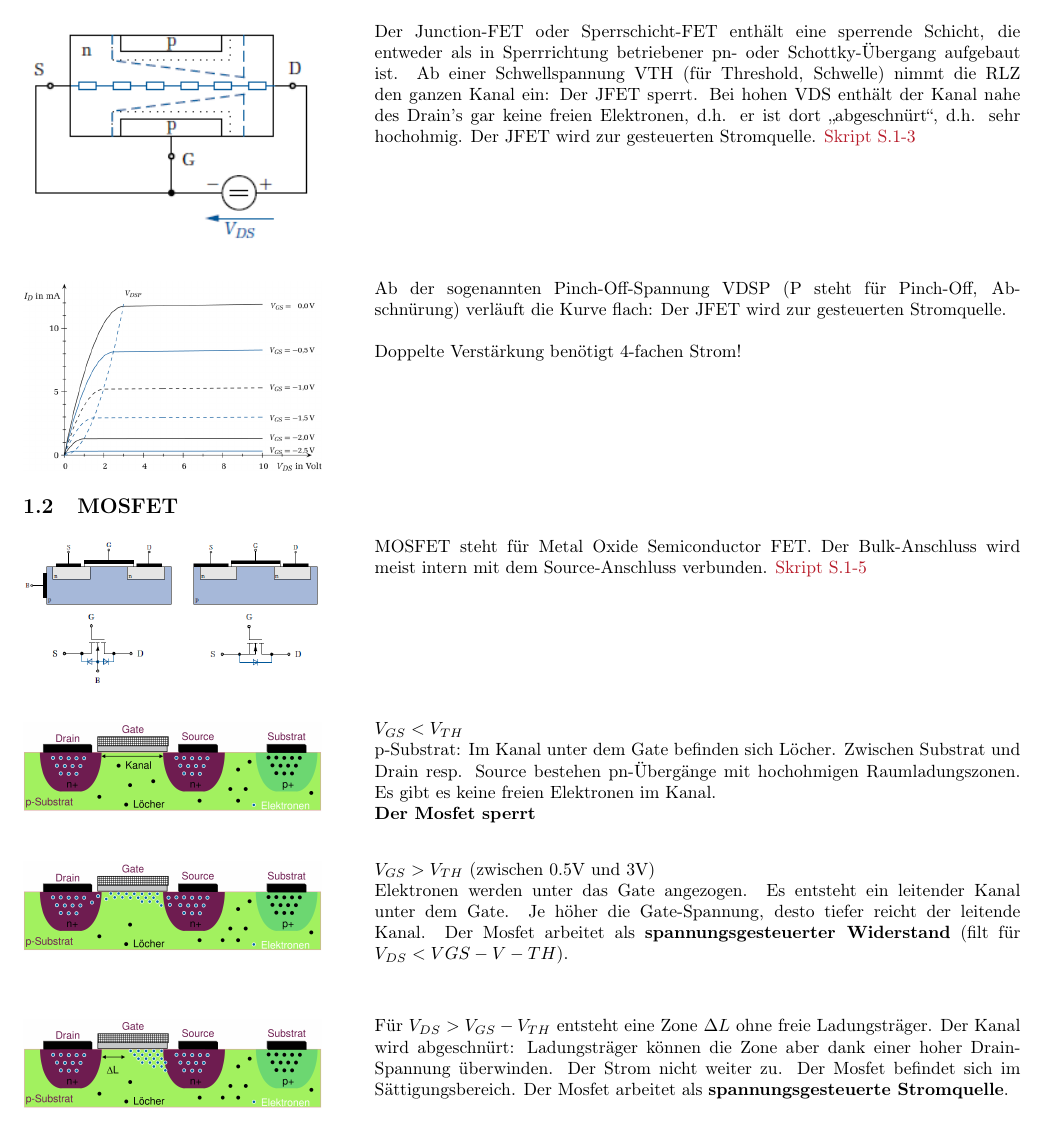
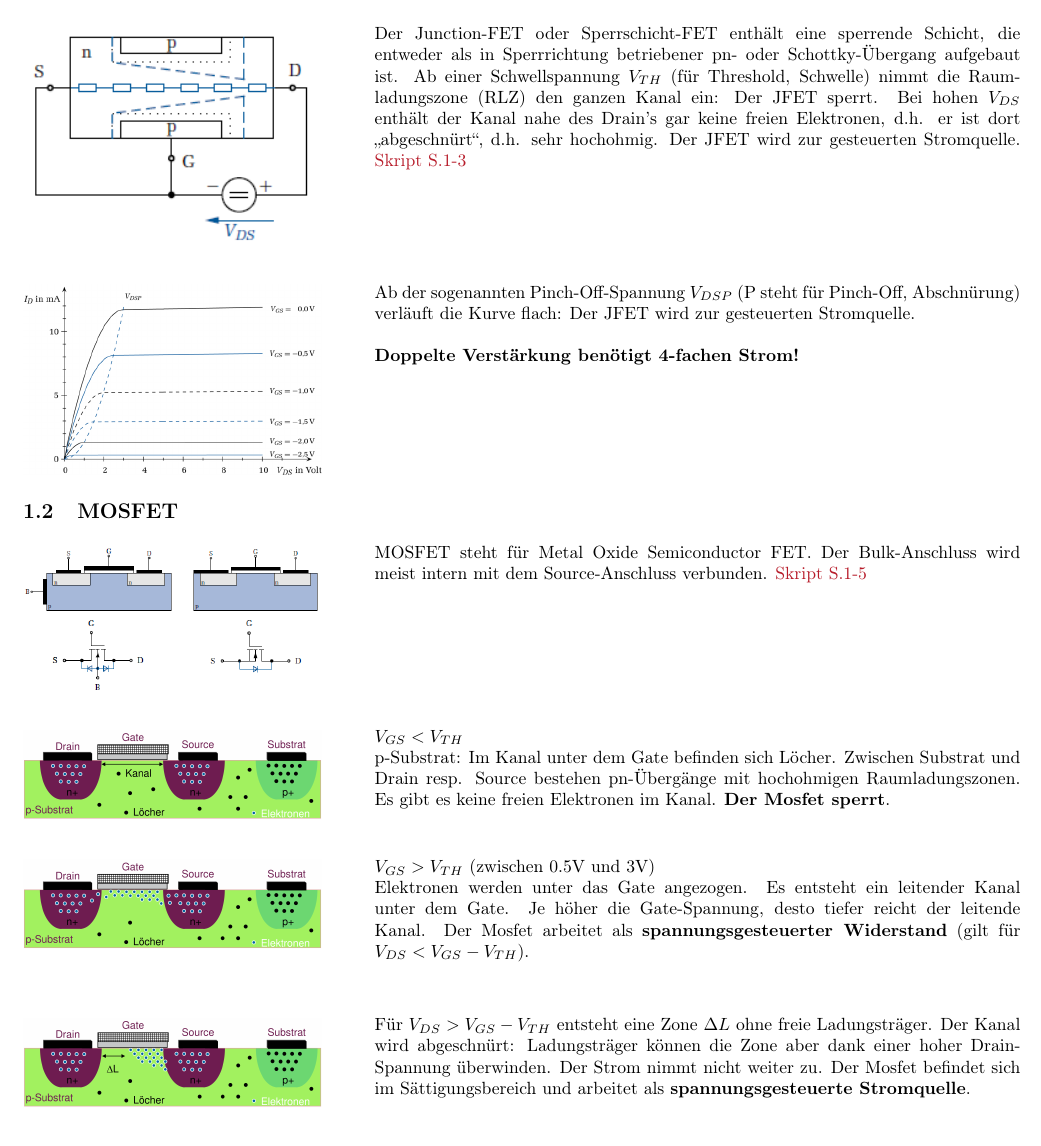
Before and after one commit to OST-HS21/Elo2, a LaTeX document (Formelsammlung.tex, which reads Sections/FeldeffektTransistoren.tex): part of page 2 of 3, cut so that both start at the same text. Compiled offline with pdfLaTeX.

Commit message:
Kleine änderungen und Formatierungen.

```diff
--- a/Sections/FeldeffektTransistoren.tex
+++ b/Sections/FeldeffektTransistoren.tex
@@ -8,8 +8,8 @@
 	\vspace{0pt}								% Beschreibung und Formeln hier einfügen
 	Der Junction-FET oder Sperrschicht-FET enthält eine sperrende Schicht, die entweder als in
 	Sperrrichtung betriebener pn- oder Schottky-Übergang aufgebaut ist.
-	Ab einer Schwellspannung VTH (für Threshold, Schwelle) nimmt die RLZ den ganzen Kanal ein:
-	Der JFET sperrt. Bei hohen VDS enthält der Kanal nahe des Drain's gar keine freien Elektronen,
+	Ab einer Schwellspannung $V_{TH}$ (für Threshold, Schwelle) nimmt die Raumladungszone (RLZ) den ganzen Kanal ein:
+	Der JFET sperrt. Bei hohen $V_{DS}$ enthält der Kanal nahe des Drain's gar keine freien Elektronen,
 	d.h. er ist dort „abgeschnürt“, d.h. sehr hochohmig. Der JFET wird zur gesteuerten
 	Stromquelle. \refskript{1-3}\\
 \end{minipage}
@@ -21,10 +21,10 @@
 \end{minipage}\hspace{0.05\textwidth}
 \begin{minipage}[t]{0.65\textwidth}
 	\vspace{0pt}								% Beschreibung und Formeln hier einfügen
-	Ab der sogenannten Pinch-Off-Spannung VDSP (P steht für Pinch-Off, Abschnürung) verläuft die
+	Ab der sogenannten Pinch-Off-Spannung $V_{DSP}$ (P steht für Pinch-Off, Abschnürung) verläuft die
 	Kurve flach: Der JFET wird zur gesteuerten Stromquelle.\\
 
-	Doppelte Verstärkung benötigt 4-fachen Strom!
+	\textbf{Doppelte Verstärkung benötigt 4-fachen Strom!}
 \end{minipage}
 \vspace{2mm}
 
@@ -51,8 +51,7 @@
 	$V_{GS} < V_{TH}$\\
 	p-Substrat: Im Kanal unter dem Gate befinden sich Löcher.
 	Zwischen Substrat und Drain resp. Source bestehen pn-Übergänge mit hochohmigen
-	Raumladungszonen. Es gibt es keine freien Elektronen im Kanal.\\
-	\textbf{Der Mosfet sperrt}
+	Raumladungszonen. Es gibt es keine freien Elektronen im Kanal. \textbf{Der Mosfet sperrt}.
 
 \end{minipage}
 \vspace{2mm}
@@ -66,7 +65,7 @@
 	$V_{GS} > V_{TH}$ (zwischen 0.5V und 3V)\\
 	Elektronen werden unter das Gate angezogen. Es entsteht ein leitender Kanal unter dem Gate.
 	Je höher die Gate-Spannung, desto tiefer reicht der leitende Kanal. Der Mosfet arbeitet als
-	\textbf{spannungsgesteuerter Widerstand} (filt für $V_{DS} < V{GS} - V-{TH}$).\\
+	\textbf{spannungsgesteuerter Widerstand} (gilt für $V_{DS} < V_{GS} - V_{TH}$).\\
 \end{minipage}
 \vspace{2mm}
 
@@ -78,9 +77,8 @@
 	\vspace{0pt}								% Beschreibung und Formeln hier einfügen
 	Für $V_{DS} > V_{GS} - V_{TH}$ entsteht eine Zone $\Delta L$ ohne freie Ladungsträger.
 	Der Kanal wird abgeschnürt: Ladungsträger können die Zone aber dank einer hoher
-	Drain-Spannung überwinden. Der Strom nicht weiter zu. Der Mosfet befindet sich im
-	Sättigungsbereich.
-	Der Mosfet arbeitet als \textbf{spannungsgesteuerte Stromquelle}.
+	Drain-Spannung überwinden. Der Strom nimmt nicht weiter zu. Der Mosfet befindet sich im
+	Sättigungsbereich und arbeitet als \textbf{spannungsgesteuerte Stromquelle}.
 \end{minipage}
 \vspace{2mm}
 
```
Also changed, not shown: Sections/FeldeffektTransistoren.tex (2 more changed lines).
